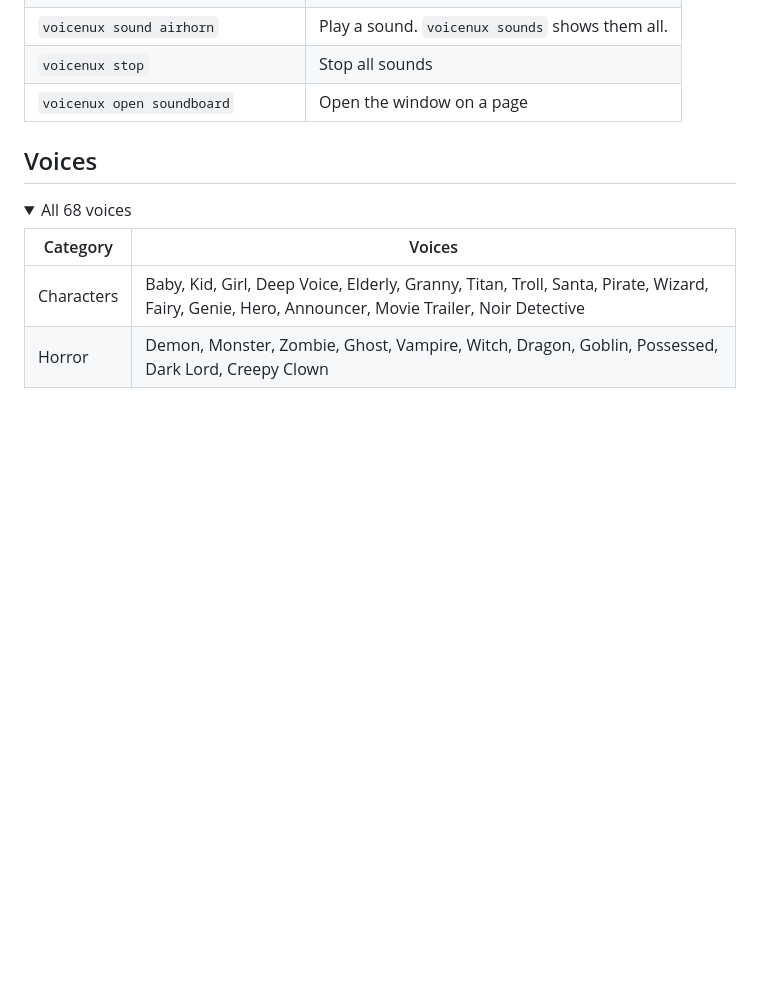
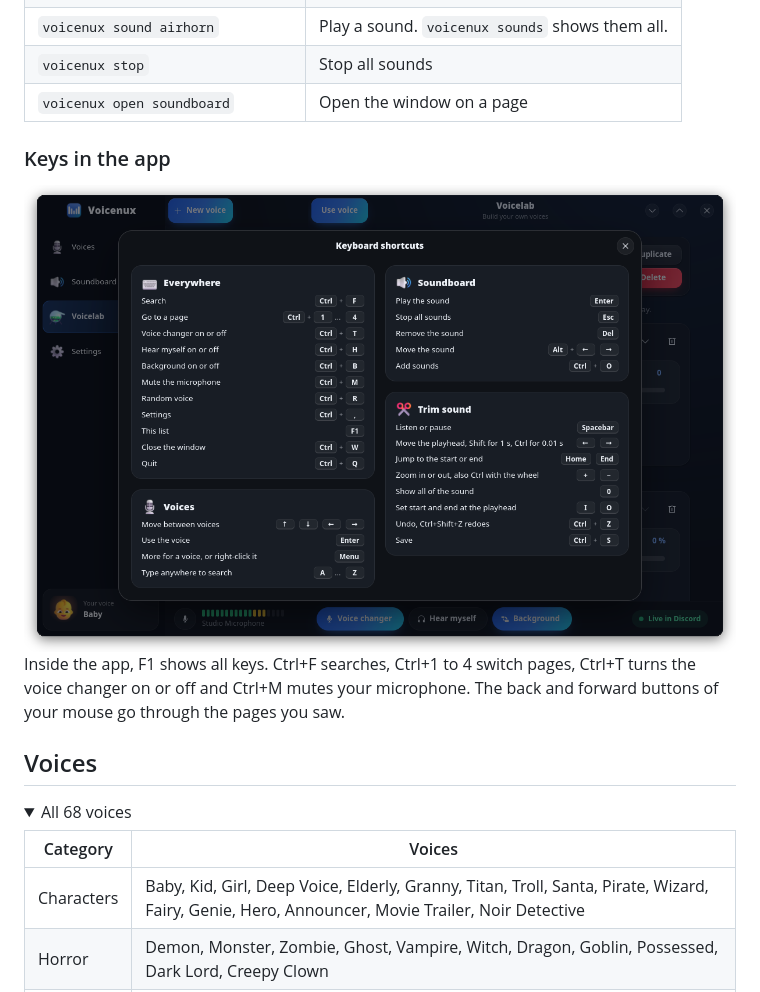
Before and after one commit to voicenux/voicenux, a Markdown page: README.md, the part around one of its changes. GitHub-like rendering; pictures changed too: res/keys.png (added); folded sections open; blank space fills up the shorter version.

```diff
--- a/README.md
+++ b/README.md
@@ -92,6 +94,12 @@ Desktops without global shortcuts can run commands instead:
 | `voicenux sound airhorn` | Play a sound. `voicenux sounds` shows them all. |
 | `voicenux stop` | Stop all sounds |
 | `voicenux open soundboard` | Open the window on a page |
+
+### Keys in the app
+
+<img width="720" src="res/keys.png" alt="Keyboard shortcuts: keys that work everywhere, on the voices, on the soundboard and in Trim sound, each shown as key caps">
+
+Inside the app, F1 shows all keys. Ctrl+F searches, Ctrl+1 to 4 switch pages, Ctrl+T turns the voice changer on or off and Ctrl+M mutes your microphone. The back and forward buttons of your mouse go through the pages you saw.
 
 ## Voices
 
```
Also changed, not shown: other parts of README.md (+8 -6 lines), CLAUDE.md (+5 -0 lines), res/soundboard.png, res/trim.png, res/voicelab.png, res/voices.png.
